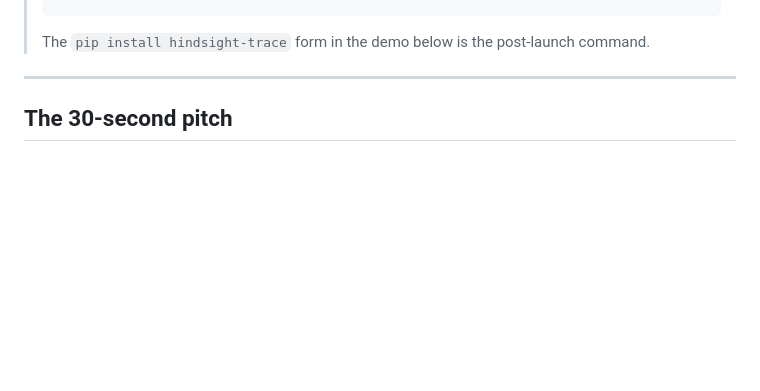
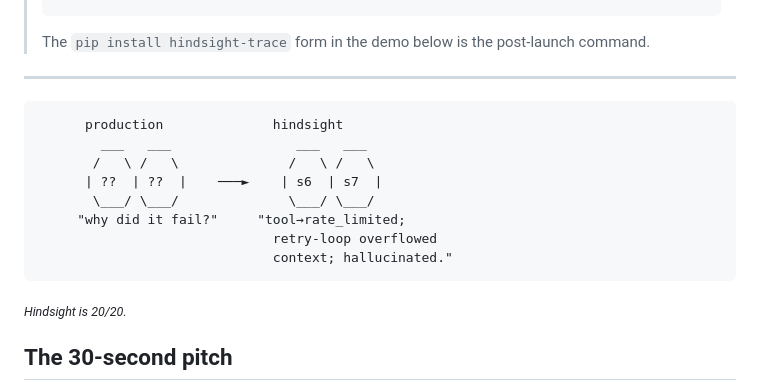
Before and after one commit to jwhit777/hindsight, a Markdown page: README.md, the part around the change. Rendered like a GitHub page; blank space fills up the shorter version.

Commit message:
docs(README): add 'Hindsight is 20/20' ASCII visual before the pitch

````diff
--- a/README.md
+++ b/README.md
@@ -16,6 +16,19 @@
 > The `pip install hindsight-trace` form in the demo below is the post-launch command.
 
 ---
+
+```
+      production              hindsight
+        ___   ___                ___   ___
+       /   \ /   \              /   \ /   \
+      | ??  | ??  |    ───►    | s6  | s7  |
+       \___/ \___/              \___/ \___/
+     "why did it fail?"     "tool→rate_limited;
+                              retry-loop overflowed
+                              context; hallucinated."
+```
+
+<sub><i>Hindsight is 20/20.</i></sub>
 
 ## The 30-second pitch
 
````
